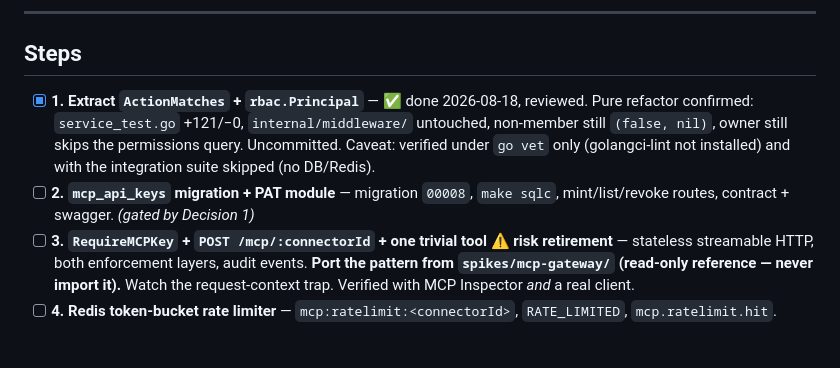
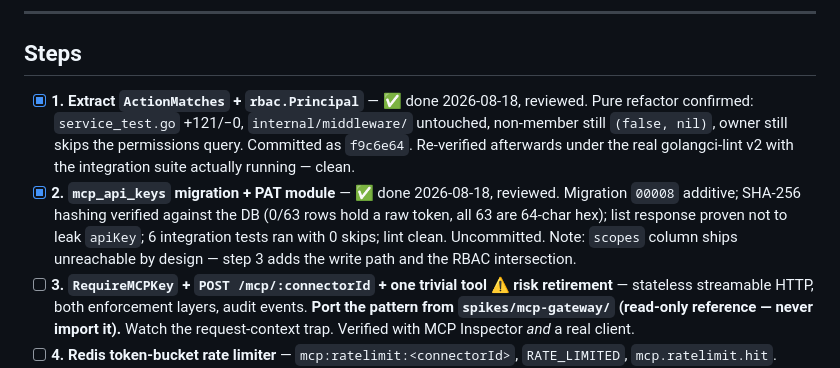
Before and after one commit to naive555/sapanjai, a Markdown page: .claude/plans/2026-08-18-sheets-adapter.md, the part around one of its changes. GitHub-like rendering; blank space fills up the shorter version.

Commit message:
feat: complete mcp_api_keys migration and PAT module
Mark step 2 of the Google Sheets/Drive MCP adapter plan as done. Adds migration 00008 for the mcp_api_keys table with SHA-256 token hashing, mint/list/revoke routes, and corresponding contract and swagger updates. Verified via 6 integration tests (0 skips), golangci-lint v2 clean, and confirmed no raw tokens or apiKey leakage in list responses. The scopes column is intentionally unreachable until step 3 adds the write path and RBAC intersection.

```diff
--- a/.claude/plans/2026-08-18-sheets-adapter.md
+++ b/.claude/plans/2026-08-18-sheets-adapter.md
@@ -34,8 +34,8 @@ Confirmed by the owner; no longer blocking. Full reasoning in `docs/07` §1.
 
 ## Steps
 
-- [x] **1. Extract `ActionMatches` + `rbac.Principal`** — ✅ done 2026-08-18, reviewed. Pure refactor confirmed: `service_test.go` +121/−0, `internal/middleware/` untouched, non-member still `(false, nil)`, owner still skips the permissions query. Uncommitted. Caveat: verified under `go vet` only (golangci-lint not installed) and with the integration suite skipped (no DB/Redis).
-- [ ] **2. `mcp_api_keys` migration + PAT module** — migration `00008`, `make sqlc`, mint/list/revoke routes, contract + swagger. *(gated by Decision 1)*
+- [x] **1. Extract `ActionMatches` + `rbac.Principal`** — ✅ done 2026-08-18, reviewed. Pure refactor confirmed: `service_test.go` +121/−0, `internal/middleware/` untouched, non-member still `(false, nil)`, owner still skips the permissions query. Committed as `f9c6e64`. Re-verified afterwards under the real golangci-lint v2 with the integration suite actually running — clean.
+- [x] **2. `mcp_api_keys` migration + PAT module** — ✅ done 2026-08-18, reviewed. Migration `00008` additive; SHA-256 hashing verified against the DB (0/63 rows hold a raw token, all 63 are 64-char hex); list response proven not to leak `apiKey`; 6 integration tests ran with 0 skips; lint clean. Uncommitted. Note: `scopes` column ships unreachable by design — step 3 adds the write path and the RBAC intersection.
 - [ ] **3. `RequireMCPKey` + `POST /mcp/:connectorId` + one trivial tool** ⚠️ **risk retirement** — stateless streamable HTTP, both enforcement layers, audit events. **Port the pattern from `spikes/mcp-gateway/` (read-only reference — never import it).** Watch the request-context trap. Verified with MCP Inspector *and* a real client.
 - [ ] **4. Redis token-bucket rate limiter** — `mcp:ratelimit:<connectorId>`, `RATE_LIMITED`, `mcp.ratelimit.hit`. Lands before any Google API call exists. **Counts upstream Google calls, not MCP tool calls.**
 - [ ] **5. `google_sheets` connector type** — config schema, **allowlist**, OAuth exchange, real health checker. New `internal/adapter/` package; official Google clients + `oauth2.ReuseTokenSource`; narrow `sheetsAPI` interface as the mock seam. *(gated by Decision 2)*
```
Also changed, not shown: other parts of .claude/plans/2026-08-18-sheets-adapter.md (+1 -1 lines).
